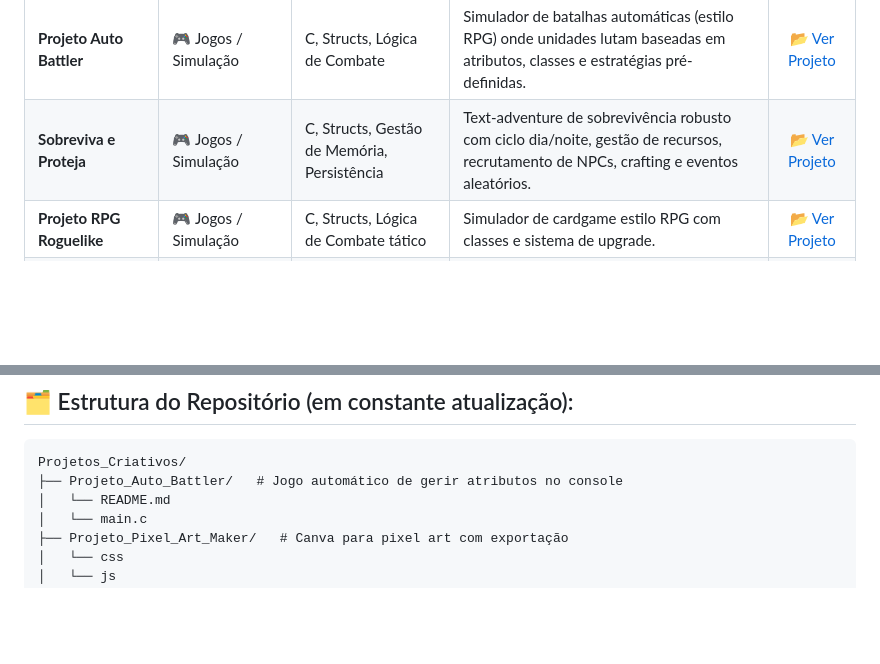
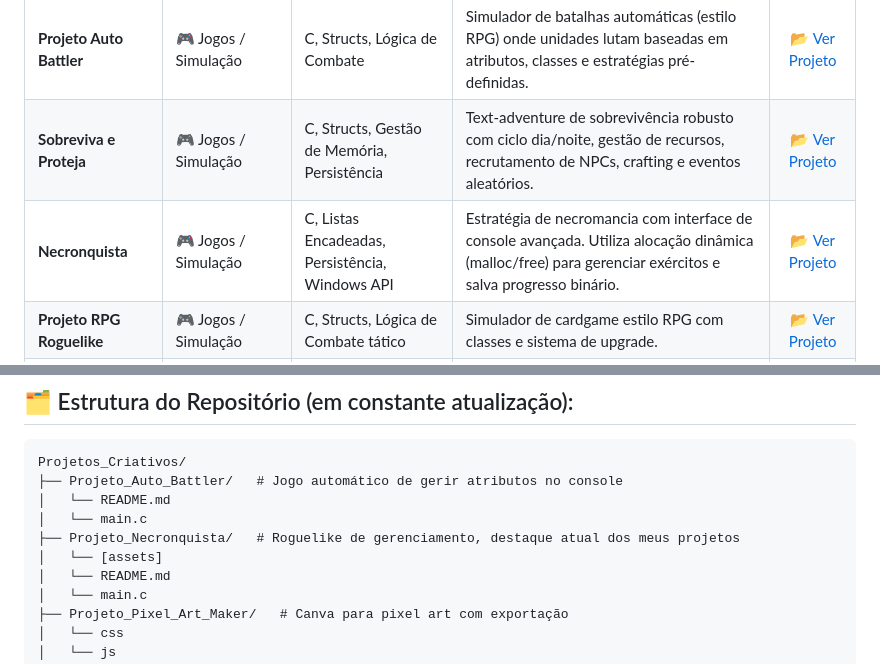
Before and after one commit to ectorfalcao/Projetos_Criativos, a Markdown page: README.md, 2 parts joined by grey strips. GitHub-like rendering; blank space fills up the shorter version.

````diff
--- a/README.md
+++ b/README.md
@@ -40,6 +40,7 @@ O conjunto de ferramentas que utilizo para dar vida a essas ideias:
 | :--- | :--- | :--- | :--- | :---: |
 | **Projeto Auto Battler** | 🎮 Jogos / Simulação | C, Structs, Lógica de Combate | Simulador de batalhas automáticas (estilo RPG) onde unidades lutam baseadas em atributos, classes e estratégias pré-definidas. | [📂 Ver Projeto](./Projeto_Auto_Battler) |
 | **Sobreviva e Proteja** | 🎮 Jogos / Simulação | C, Structs, Gestão de Memória, Persistência | Text-adventure de sobrevivência robusto com ciclo dia/noite, gestão de recursos, recrutamento de NPCs, crafting e eventos aleatórios. | [📂 Ver Projeto](./Projeto_Sobrevivencia_Zumbi) |
+| **Necronquista** | 🎮 Jogos / Simulação | C, Listas Encadeadas, Persistência, Windows API | Estratégia de necromancia com interface de console avançada. Utiliza alocação dinâmica (malloc/free) para gerenciar exércitos e salva progresso binário. | [📂 Ver Projeto](./Projeto_Necronquista) |
 | **Projeto RPG Roguelike** | 🎮 Jogos / Simulação | C, Structs, Lógica de Combate tático | Simulador de cardgame estilo RPG com classes e sistema de upgrade. | [📂 Ver Projeto](./Projeto_RPG_Roguelike) |
 | **Visualizador de Bubble Sort** | 📊 Algoritmos / Análise | HTML puro | Site em HTML com opção para inserir valores e observá-los serem ordenados em Bubble Sort. | [📂 Ver Projeto](./Projeto_Visualizacao_Ordenacao) |
 | **Pixel Art Maker** | 🎨 Front-End / Criatividade | HTML5, CSS3, JavaScript (DOM) | Editor gráfico web interativo que permite criar desenhos em Pixel Art através de uma grade dinâmica e manipulável. | [📂 Ver Projeto](./Projeto_Pixel_Art_Maker) |
@@ -51,6 +52,10 @@ O conjunto de ferramentas que utilizo para dar vida a essas ideias:
 ```text
 Projetos_Criativos/
 ├── Projeto_Auto_Battler/   # Jogo automático de gerir atributos no console
+│   └── README.md
+│   └── main.c
+├── Projeto_Necronquista/   # Roguelike de gerenciamento, destaque atual dos meus projetos
+│   └── [assets]
 │   └── README.md
 │   └── main.c
 ├── Projeto_Pixel_Art_Maker/   # Canva para pixel art com exportação
````
